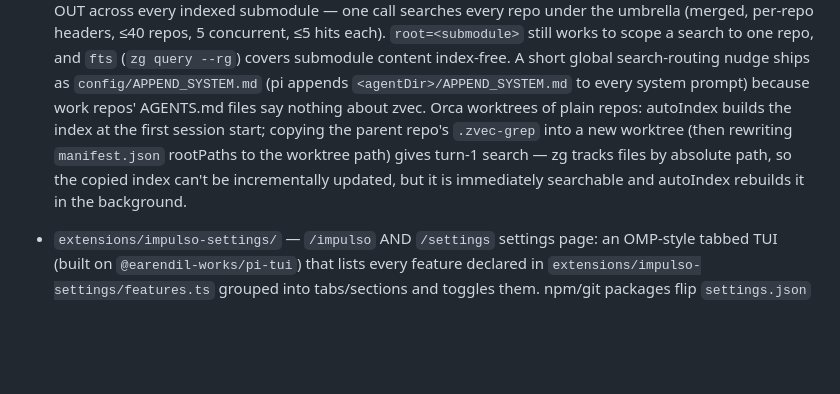
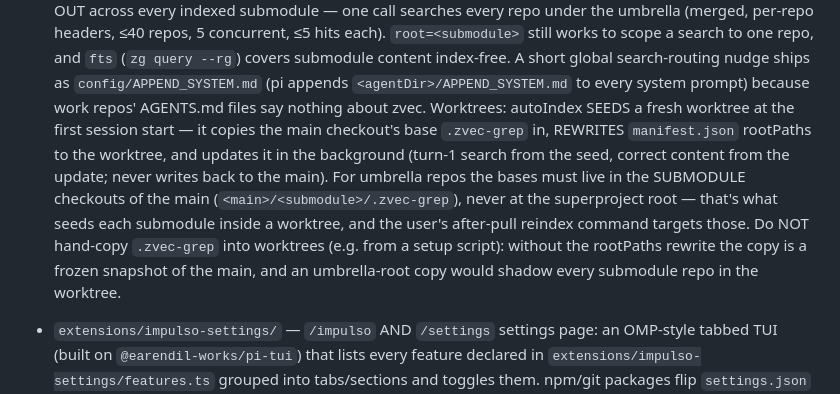
Before and after one commit to alexandrekm/impulso-pi, a Markdown page: AGENTS.md, the part around the change. GitHub-like rendering; blank space fills up the shorter version.

Commit message:
docs(zvec): worktree seeding is automatic — drop the manual copy recipe
The old AGENTS.md guidance (hand-copy the parent .zvec-grep into a
worktree, rewrite manifest rootPaths) described the pre-fork manual
procedure; the fork's autoIndex now does exactly this at session start
(copy + rewrite + background update, lock-protected, 2 GB cap) and
seeds each submodule of an umbrella worktree from the main's submodule
bases. Hand-copying from a setup script is now actively harmful:
without the rootPaths rewrite the copy is a frozen snapshot of the
main, and copying an umbrella-root stub would shadow every submodule
repo in the worktree. Bases for umbrella repos belong at
<main>/<submodule>/.zvec-grep (the user's reindex command targets
those).

```diff
--- a/AGENTS.md
+++ b/AGENTS.md
@@ -424,13 +424,18 @@ versioned).
   submodule content index-free. A short global
   search-routing nudge ships as `config/APPEND_SYSTEM.md` (pi appends
   `<agentDir>/APPEND_SYSTEM.md` to every system prompt) because work repos'
-  AGENTS.md files say nothing about zvec. Orca worktrees of plain repos:
-  autoIndex builds the index at the first session start; copying the
-  parent repo's `.zvec-grep` into a new worktree (then rewriting
-  `manifest.json` rootPaths to the worktree path) gives turn-1 search —
-  zg tracks files by absolute path, so the copied index can't be
-  incrementally updated, but it is immediately searchable and autoIndex
-  rebuilds it in the background.
+  AGENTS.md files say nothing about zvec. Worktrees: autoIndex SEEDS a fresh
+  worktree at the first session start — it copies the main checkout's base
+  `.zvec-grep` in, REWRITES `manifest.json` rootPaths to the worktree, and
+  updates it in the background (turn-1 search from the seed, correct
+  content from the update; never writes back to the main). For umbrella
+  repos the bases must live in the SUBMODULE checkouts of the main
+  (`<main>/<submodule>/.zvec-grep`), never at the superproject root —
+  that's what seeds each submodule inside a worktree, and the user's
+  after-pull reindex command targets those. Do NOT hand-copy
+  `.zvec-grep` into worktrees (e.g. from a setup script): without the
+  rootPaths rewrite the copy is a frozen snapshot of the main, and an
+  umbrella-root copy would shadow every submodule repo in the worktree.
 
 - `extensions/impulso-settings/` — `/impulso` AND `/settings` settings page:
   an OMP-style tabbed TUI (built on `@earendil-works/pi-tui`) that lists every
```
